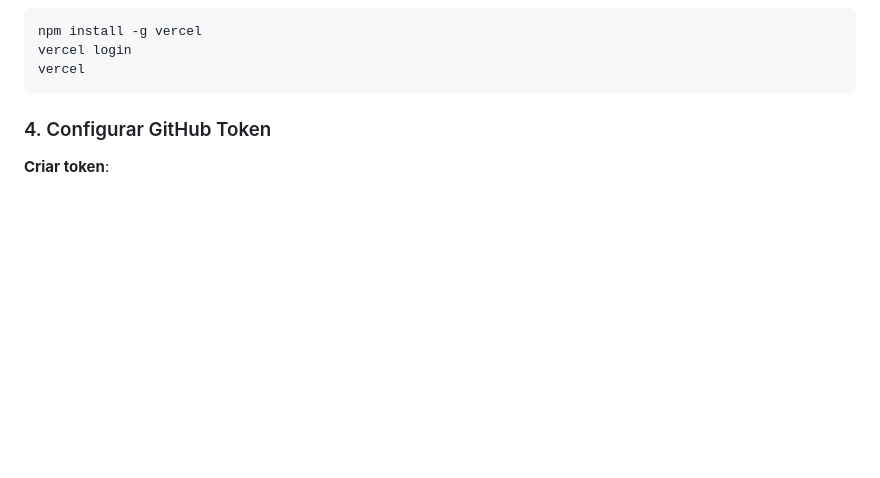
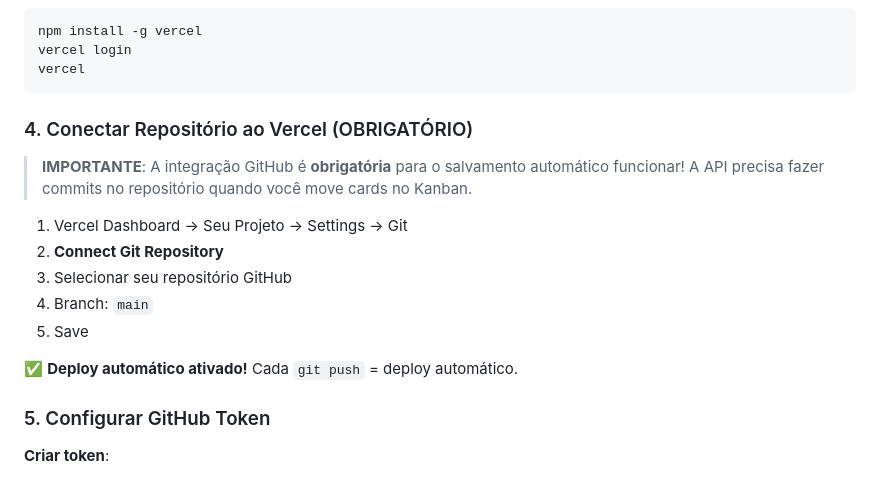
Before and after one commit to NGEO-IDEFLOR-Bio/seinuc-forca-tarefa, a Markdown page: README.md, the part around one of its changes. Drawn GitHub-style; blank space fills up the shorter version.

````diff
--- a/README.md
+++ b/README.md
@@ -57,7 +57,20 @@ vercel login
 vercel
 ```
 
-### 4. Configurar GitHub Token
+### 4. Conectar Repositório ao Vercel (OBRIGATÓRIO)
+
+> **IMPORTANTE**: A integração GitHub é **obrigatória** para o salvamento automático funcionar!
+> A API precisa fazer commits no repositório quando você move cards no Kanban.
+
+1. Vercel Dashboard → Seu Projeto → Settings → Git
+2. **Connect Git Repository**
+3. Selecionar seu repositório GitHub
+4. Branch: `main`
+5. Save
+
+✅ **Deploy automático ativado!** Cada `git push` = deploy automático.
+
+### 5. Configurar GitHub Token
 
 **Criar token**:
 1. https://github.com/settings/tokens
````
Also changed, not shown: other parts of README.md (+20 -20 lines), SETUP_GUIDE.md (+46 -33 lines).
